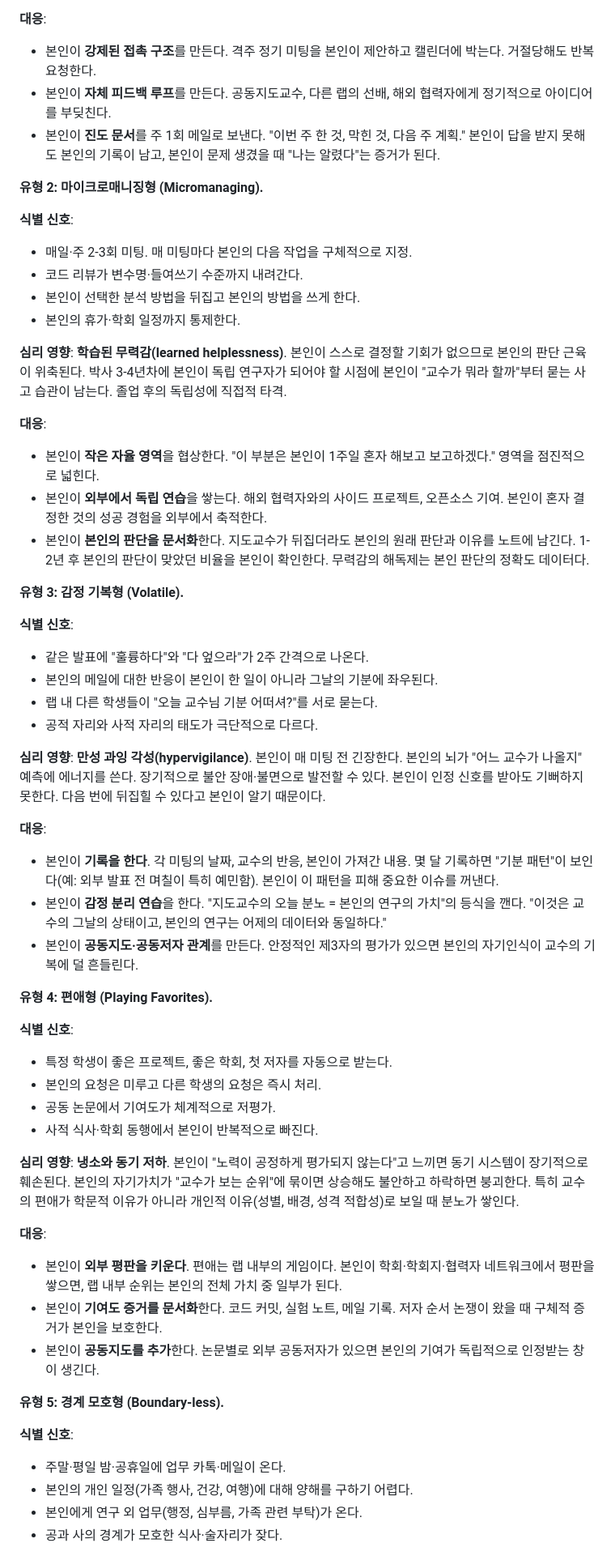
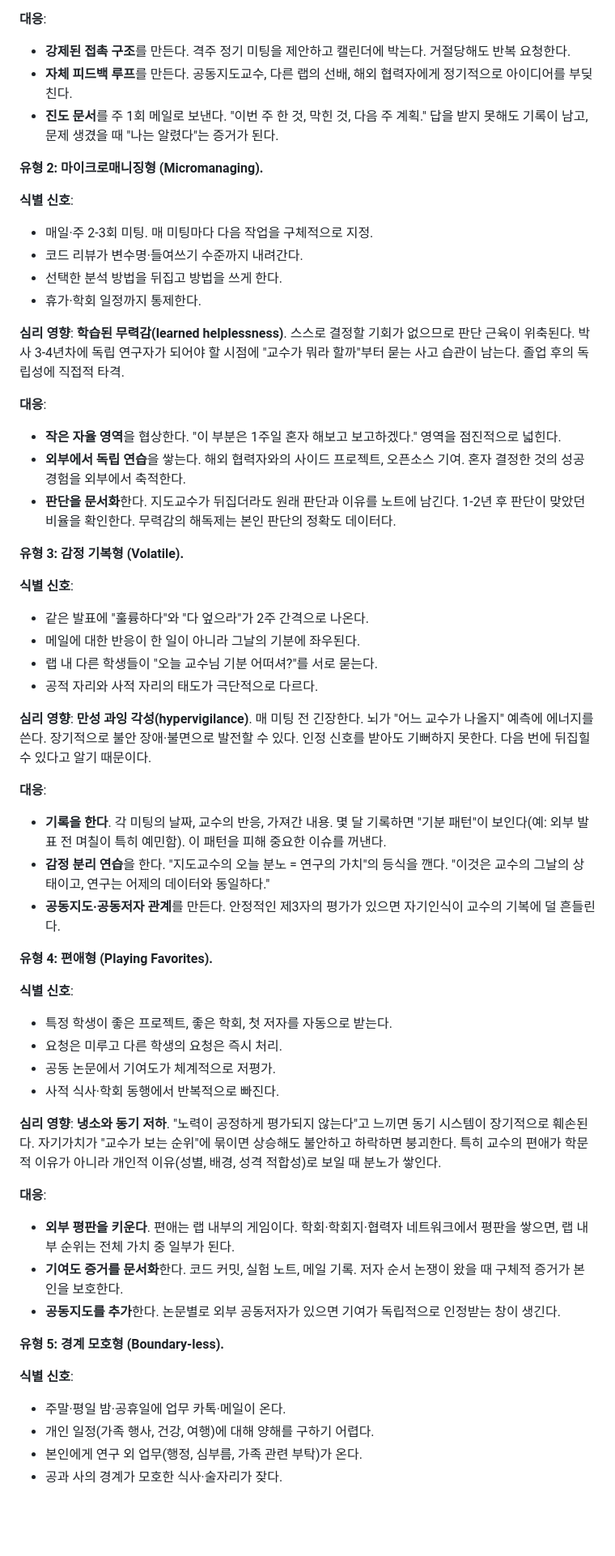
Before and after one commit to concrete-sangminlee/thinkmany, a Markdown page: content/ch32-mental-health.md, the part around one of its changes. Shown at 81% size. GitHub-like rendering; blank space fills up the shorter version.

```diff
--- a/content/ch32-mental-health.md
+++ b/content/ch32-mental-health.md
@@ -802,59 +802,59 @@ SNS에는 성공만 올라온다. 논문 게재, 상 수상, 초청 강연. 실
 
 **대응**:
-- 본인이 **강제된 접촉 구조**를 만든다. 격주 정기 미팅을 본인이 제안하고 캘린더에 박는다. 거절당해도 반복 요청한다.
-- 본인이 **자체 피드백 루프**를 만든다. 공동지도교수, 다른 랩의 선배, 해외 협력자에게 정기적으로 아이디어를 부딪친다.
-- 본인이 **진도 문서**를 주 1회 메일로 보낸다. "이번 주 한 것, 막힌 것, 다음 주 계획." 본인이 답을 받지 못해도 본인의 기록이 남고, 본인이 문제 생겼을 때 "나는 알렸다"는 증거가 된다.
+- **강제된 접촉 구조**를 만든다. 격주 정기 미팅을 제안하고 캘린더에 박는다. 거절당해도 반복 요청한다.
+- **자체 피드백 루프**를 만든다. 공동지도교수, 다른 랩의 선배, 해외 협력자에게 정기적으로 아이디어를 부딪친다.
+- **진도 문서**를 주 1회 메일로 보낸다. "이번 주 한 것, 막힌 것, 다음 주 계획." 답을 받지 못해도 기록이 남고, 문제 생겼을 때 "나는 알렸다"는 증거가 된다.
 
 **유형 2: 마이크로매니징형 (Micromanaging).**
 
 **식별 신호**:
-- 매일·주 2-3회 미팅. 매 미팅마다 본인의 다음 작업을 구체적으로 지정.
+- 매일·주 2-3회 미팅. 매 미팅마다 다음 작업을 구체적으로 지정.
 - 코드 리뷰가 변수명·들여쓰기 수준까지 내려간다.
-- 본인이 선택한 분석 방법을 뒤집고 본인의 방법을 쓰게 한다.
-- 본인의 휴가·학회 일정까지 통제한다.
+- 선택한 분석 방법을 뒤집고 방법을 쓰게 한다.
+- 휴가·학회 일정까지 통제한다.
 
-**심리 영향**: **학습된 무력감(learned helplessness)**. 본인이 스스로 결정할 기회가 없으므로 본인의 판단 근육이 위축된다. 박사 3-4년차에 본인이 독립 연구자가 되어야 할 시점에 본인이 "교수가 뭐라 할까"부터 묻는 사고 습관이 남는다. 졸업 후의 독립성에 직접적 타격.
+**심리 영향**: **학습된 무력감(learned helplessness)**. 스스로 결정할 기회가 없으므로 판단 근육이 위축된다. 박사 3-4년차에 독립 연구자가 되어야 할 시점에 "교수가 뭐라 할까"부터 묻는 사고 습관이 남는다. 졸업 후의 독립성에 직접적 타격.
 
 **대응**:
-- 본인이 **작은 자율 영역**을 협상한다. "이 부분은 본인이 1주일 혼자 해보고 보고하겠다." 영역을 점진적으로 넓힌다.
-- 본인이 **외부에서 독립 연습**을 쌓는다. 해외 협력자와의 사이드 프로젝트, 오픈소스 기여. 본인이 혼자 결정한 것의 성공 경험을 외부에서 축적한다.
-- 본인이 **본인의 판단을 문서화**한다. 지도교수가 뒤집더라도 본인의 원래 판단과 이유를 노트에 남긴다. 1-2년 후 본인의 판단이 맞았던 비율을 본인이 확인한다. 무력감의 해독제는 본인 판단의 정확도 데이터다.
+- **작은 자율 영역**을 협상한다. "이 부분은 1주일 혼자 해보고 보고하겠다." 영역을 점진적으로 넓힌다.
+- **외부에서 독립 연습**을 쌓는다. 해외 협력자와의 사이드 프로젝트, 오픈소스 기여. 혼자 결정한 것의 성공 경험을 외부에서 축적한다.
+- **판단을 문서화**한다. 지도교수가 뒤집더라도 원래 판단과 이유를 노트에 남긴다. 1-2년 후 판단이 맞았던 비율을 확인한다. 무력감의 해독제는 본인 판단의 정확도 데이터다.
 
 **유형 3: 감정 기복형 (Volatile).**
 
 **식별 신호**:
 - 같은 발표에 "훌륭하다"와 "다 엎으라"가 2주 간격으로 나온다.
-- 본인의 메일에 대한 반응이 본인이 한 일이 아니라 그날의 기분에 좌우된다.
+- 메일에 대한 반응이 한 일이 아니라 그날의 기분에 좌우된다.
 - 랩 내 다른 학생들이 "오늘 교수님 기분 어떠셔?"를 서로 묻는다.
 - 공적 자리와 사적 자리의 태도가 극단적으로 다르다.
 
-**심리 영향**: **만성 과잉 각성(hypervigilance)**. 본인이 매 미팅 전 긴장한다. 본인의 뇌가 "어느 교수가 나올지" 예측에 에너지를 쓴다. 장기적으로 불안 장애·불면으로 발전할 수 있다. 본인이 인정 신호를 받아도 기뻐하지 못한다. 다음 번에 뒤집힐 수 있다고 본인이 알기 때문이다.
+**심리 영향**: **만성 과잉 각성(hypervigilance)**. 매 미팅 전 긴장한다. 뇌가 "어느 교수가 나올지" 예측에 에너지를 쓴다. 장기적으로 불안 장애·불면으로 발전할 수 있다. 인정 신호를 받아도 기뻐하지 못한다. 다음 번에 뒤집힐 수 있다고 알기 때문이다.
 
 **대응**:
-- 본인이 **기록을 한다**. 각 미팅의 날짜, 교수의 반응, 본인이 가져간 내용. 몇 달 기록하면 "기분 패턴"이 보인다(예: 외부 발표 전 며칠이 특히 예민함). 본인이 이 패턴을 피해 중요한 이슈를 꺼낸다.
-- 본인이 **감정 분리 연습**을 한다. "지도교수의 오늘 분노 = 본인의 연구의 가치"의 등식을 깬다. "이것은 교수의 그날의 상태이고, 본인의 연구는 어제의 데이터와 동일하다."
-- 본인이 **공동지도·공동저자 관계**를 만든다. 안정적인 제3자의 평가가 있으면 본인의 자기인식이 교수의 기복에 덜 흔들린다.
+- **기록을 한다**. 각 미팅의 날짜, 교수의 반응, 가져간 내용. 몇 달 기록하면 "기분 패턴"이 보인다(예: 외부 발표 전 며칠이 특히 예민함). 이 패턴을 피해 중요한 이슈를 꺼낸다.
+- **감정 분리 연습**을 한다. "지도교수의 오늘 분노 = 연구의 가치"의 등식을 깬다. "이것은 교수의 그날의 상태이고, 연구는 어제의 데이터와 동일하다."
+- **공동지도·공동저자 관계**를 만든다. 안정적인 제3자의 평가가 있으면 자기인식이 교수의 기복에 덜 흔들린다.
 
 **유형 4: 편애형 (Playing Favorites).**
 
 **식별 신호**:
 - 특정 학생이 좋은 프로젝트, 좋은 학회, 첫 저자를 자동으로 받는다.
-- 본인의 요청은 미루고 다른 학생의 요청은 즉시 처리.
+- 요청은 미루고 다른 학생의 요청은 즉시 처리.
 - 공동 논문에서 기여도가 체계적으로 저평가.
-- 사적 식사·학회 동행에서 본인이 반복적으로 빠진다.
+- 사적 식사·학회 동행에서 반복적으로 빠진다.
 
-**심리 영향**: **냉소와 동기 저하**. 본인이 "노력이 공정하게 평가되지 않는다"고 느끼면 동기 시스템이 장기적으로 훼손된다. 본인의 자기가치가 "교수가 보는 순위"에 묶이면 상승해도 불안하고 하락하면 붕괴한다. 특히 교수의 편애가 학문적 이유가 아니라 개인적 이유(성별, 배경, 성격 적합성)로 보일 때 분노가 쌓인다.
+**심리 영향**: **냉소와 동기 저하**. "노력이 공정하게 평가되지 않는다"고 느끼면 동기 시스템이 장기적으로 훼손된다. 자기가치가 "교수가 보는 순위"에 묶이면 상승해도 불안하고 하락하면 붕괴한다. 특히 교수의 편애가 학문적 이유가 아니라 개인적 이유(성별, 배경, 성격 적합성)로 보일 때 분노가 쌓인다.
 
 **대응**:
-- 본인이 **외부 평판을 키운다**. 편애는 랩 내부의 게임이다. 본인이 학회·학회지·협력자 네트워크에서 평판을 쌓으면, 랩 내부 순위는 본인의 전체 가치 중 일부가 된다.
-- 본인이 **기여도 증거를 문서화**한다. 코드 커밋, 실험 노트, 메일 기록. 저자 순서 논쟁이 왔을 때 구체적 증거가 본인을 보호한다.
-- 본인이 **공동지도를 추가**한다. 논문별로 외부 공동저자가 있으면 본인의 기여가 독립적으로 인정받는 창이 생긴다.
+- **외부 평판을 키운다**. 편애는 랩 내부의 게임이다. 학회·학회지·협력자 네트워크에서 평판을 쌓으면, 랩 내부 순위는 전체 가치 중 일부가 된다.
+- **기여도 증거를 문서화**한다. 코드 커밋, 실험 노트, 메일 기록. 저자 순서 논쟁이 왔을 때 구체적 증거가 본인을 보호한다.
+- **공동지도를 추가**한다. 논문별로 외부 공동저자가 있으면 기여가 독립적으로 인정받는 창이 생긴다.
 
 **유형 5: 경계 모호형 (Boundary-less).**
 
 **식별 신호**:
 - 주말·평일 밤·공휴일에 업무 카톡·메일이 온다.
-- 본인의 개인 일정(가족 행사, 건강, 여행)에 대해 양해를 구하기 어렵다.
+- 개인 일정(가족 행사, 건강, 여행)에 대해 양해를 구하기 어렵다.
 - 본인에게 연구 외 업무(행정, 심부름, 가족 관련 부탁)가 온다.
 - 공과 사의 경계가 모호한 식사·술자리가 잦다.
 
```
Also changed, not shown: other parts of content/ch32-mental-health.md (+102 -100 lines), content/ch29-research-ethics.md (+113 -111 lines).
